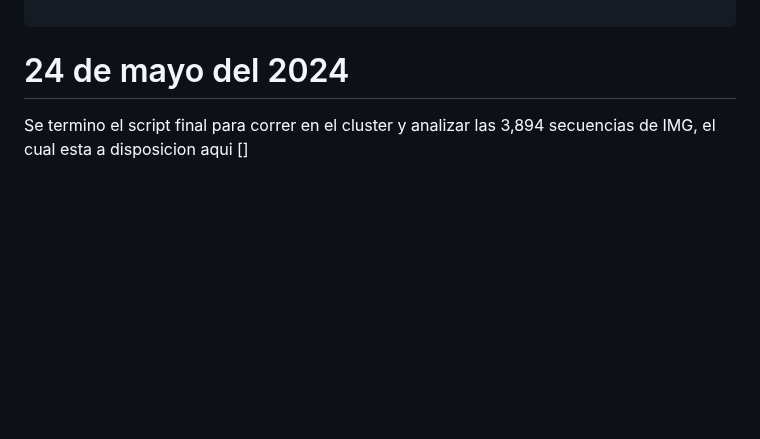
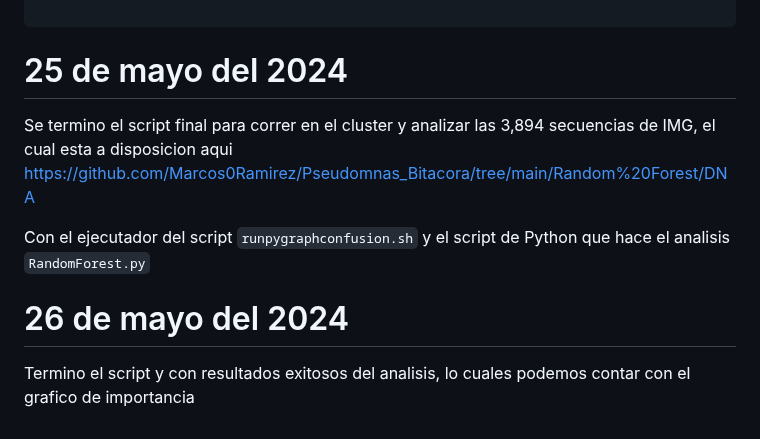
Before and after one commit to Marcos0Ramirez/Pseudomnas_Bitacora, a Markdown page: Random Forest/README.md, the part around the change. Rendered like a GitHub page; blank space fills up the shorter version.

````diff
--- a/Random Forest/README.md
+++ b/Random Forest/README.md
@@ -111,5 +111,10 @@ print("F1 Score:", f1)
 
 ```
 
-# 24 de mayo del 2024
-Se termino el script final para correr en el cluster y analizar las 3,894 secuencias de IMG, el cual esta a disposicion aqui []
+# 25 de mayo del 2024
+Se termino el script final para correr en el cluster y analizar las 3,894 secuencias de IMG, el cual esta a disposicion aqui https://github.com/Marcos0Ramirez/Pseudomnas_Bitacora/tree/main/Random%20Forest/DNA
+
+Con el ejecutador del script `runpygraphconfusion.sh` y el script de Python que hace el analisis `RandomForest.py`
+
+# 26 de mayo del 2024
+Termino el script y con resultados exitosos del analisis, lo cuales podemos contar con el grafico de importancia
````
